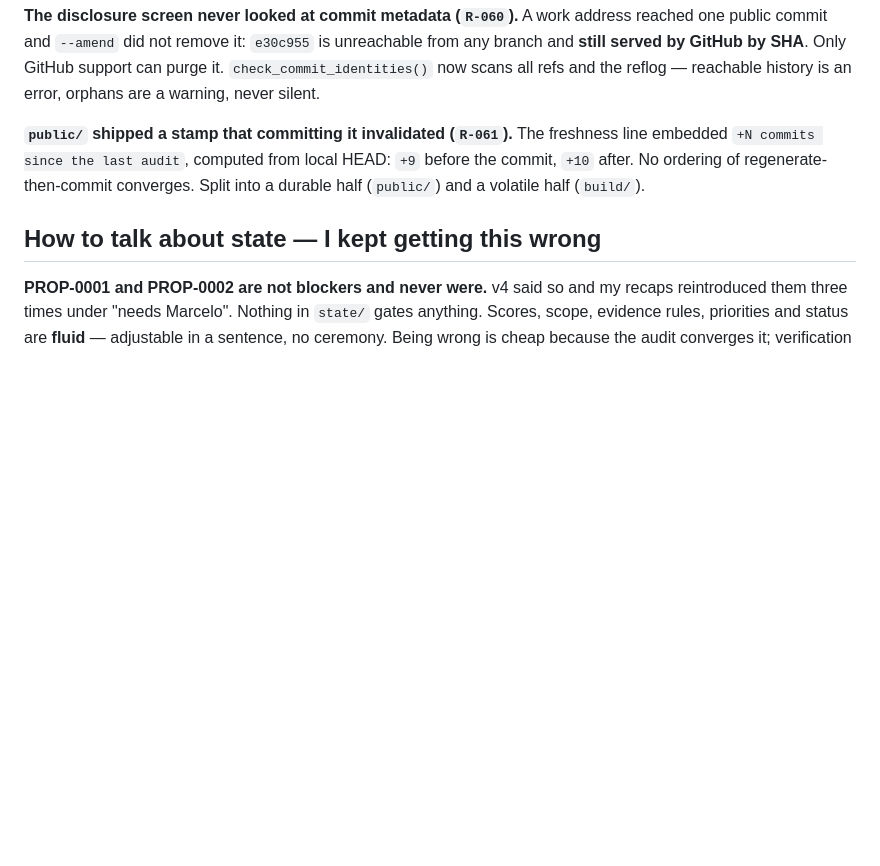
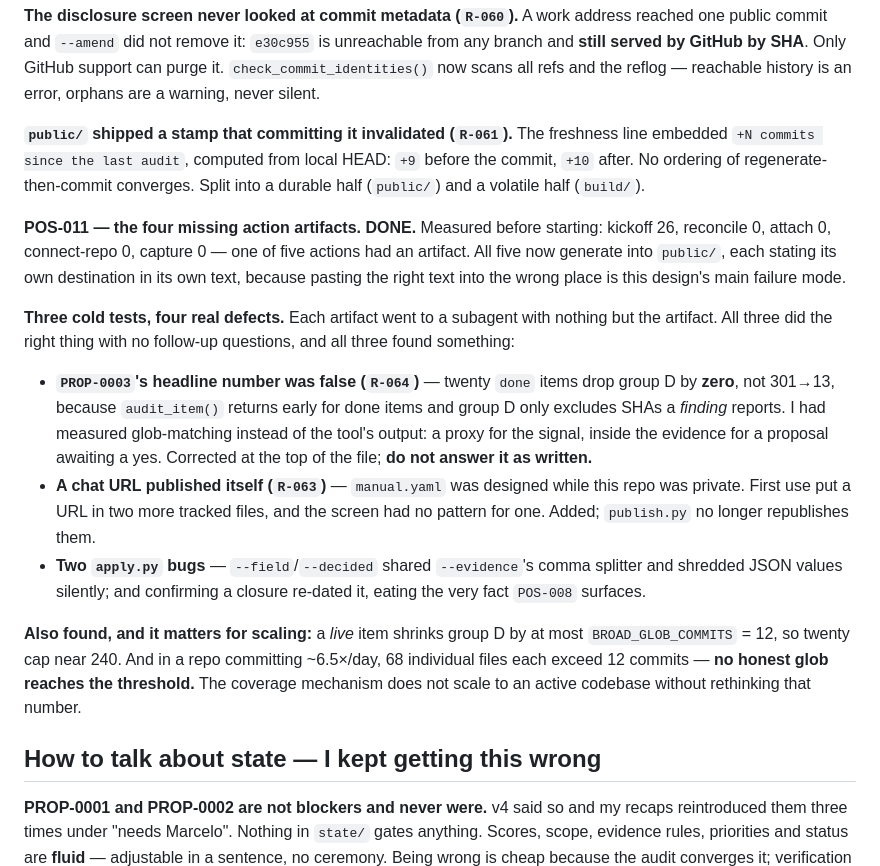
Before and after one commit to hooterjackson/product-os, a Markdown page: GOAL.md, the part around the change. Rendered like a GitHub page; blank space fills up the shorter version.

Commit message:
GOAL.md: record POS-011 and what the three cold tests found

```diff
--- a/GOAL.md
+++ b/GOAL.md
@@ -222,6 +222,35 @@ line embedded `+N commits since the last audit`, computed from local HEAD: `+9`
 the commit, `+10` after. No ordering of regenerate-then-commit converges. Split into a
 durable half (`public/`) and a volatile half (`build/`).
 
+**POS-011 — the four missing action artifacts. DONE.** Measured before starting:
+kickoff 26, reconcile 0, attach 0, connect-repo 0, capture 0 — one of five actions had
+an artifact. All five now generate into `public/`, each stating its own destination in
+its own text, because pasting the right text into the wrong place is this design's main
+failure mode.
+
+**Three cold tests, four real defects.** Each artifact went to a subagent with nothing
+but the artifact. All three did the right thing with no follow-up questions, and all
+three found something:
+
+- **`PROP-0003`'s headline number was false (`R-064`)** — twenty `done` items drop
+  group D by **zero**, not 301→13, because `audit_item()` returns early for done items
+  and group D only excludes SHAs a *finding* reports. I had measured glob-matching
+  instead of the tool's output: a proxy for the signal, inside the evidence for a
+  proposal awaiting a yes. Corrected at the top of the file; **do not answer it as
+  written.**
+- **A chat URL published itself (`R-063`)** — `manual.yaml` was designed while this
+  repo was private. First use put a URL in two more tracked files, and the screen had
+  no pattern for one. Added; `publish.py` no longer republishes them.
+- **Two `apply.py` bugs** — `--field`/`--decided` shared `--evidence`'s comma splitter
+  and shredded JSON values silently; and confirming a closure re-dated it, eating the
+  very fact `POS-008` surfaces.
+
+**Also found, and it matters for scaling:** a *live* item shrinks group D by at most
+`BROAD_GLOB_COMMITS` = 12, so twenty cap near 240. And in a repo committing ~6.5×/day,
+68 individual files each exceed 12 commits — **no honest glob reaches the threshold.**
+The coverage mechanism does not scale to an active codebase without rethinking that
+number.
+
 ## How to talk about state — I kept getting this wrong
 
 **PROP-0001 and PROP-0002 are not blockers and never were.** v4 said so and my recaps
```
